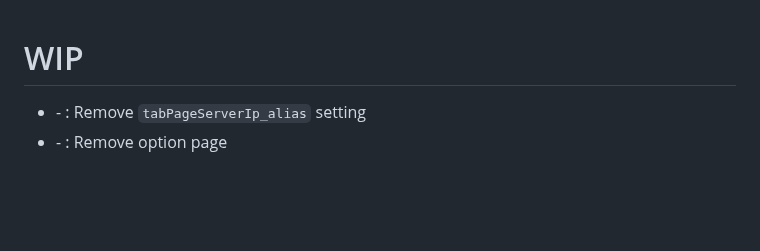
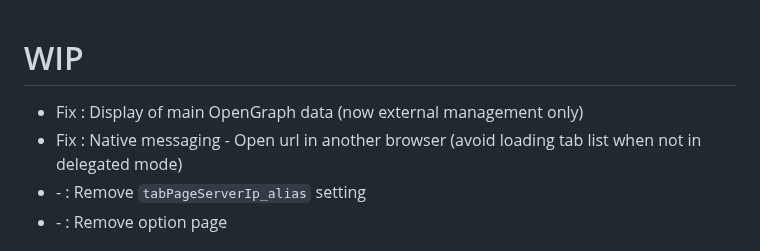
Before and after one commit to ZatsuneSakurako/ztoolbox, a Markdown page: CHANGELOG.md, the part around the change. Rendered like a GitHub page; blank space fills up the shorter version.

Commit message:
changelog

```diff
--- a/CHANGELOG.md
+++ b/CHANGELOG.md
@@ -1,4 +1,6 @@
 # WIP
+* Fix : Display of main OpenGraph data (now external management only)
+* Fix : Native messaging - Open url in another browser (avoid loading tab list when not in delegated mode)
 * \- : Remove `tabPageServerIp_alias` setting
 * \- : Remove option page
 
```
